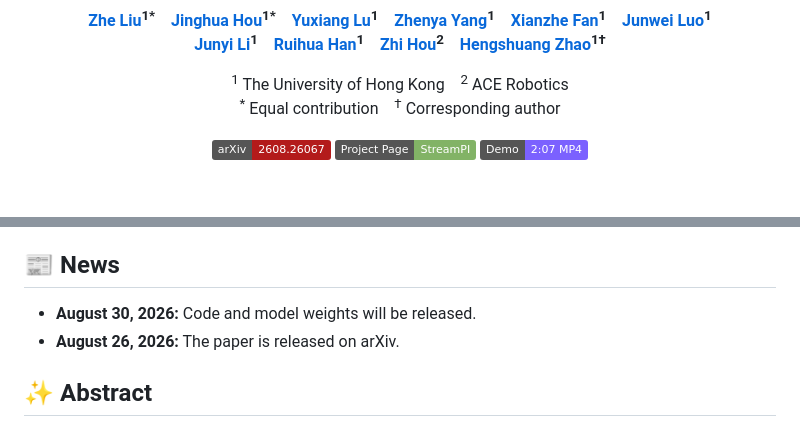
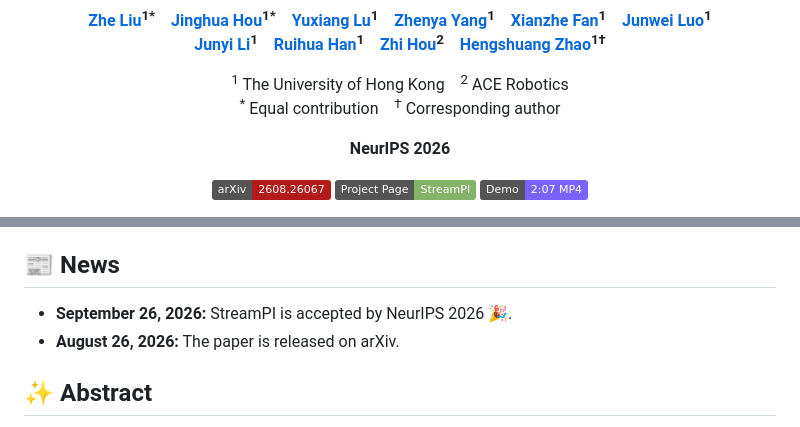
Before and after one commit to hku-sail/StreamPI, a Markdown page: README.md, 2 parts joined by grey strips. GitHub-like rendering; badges without logos; blank space fills up the shorter version.

```diff
--- a/README.md
+++ b/README.md
@@ -29,6 +29,10 @@
   <sup>2</sup> ACE Robotics
   <br>
   <sup>*</sup> Equal contribution &nbsp;&nbsp; <sup>†</sup> Corresponding author
+</p>
+
+<p>
+<b>NeurIPS 2026</b>
 </p>
 
 <p>
@@ -71,7 +75,7 @@ The animated preview showcases StreamPI on precise perception and memory-depende
 
 ## 📰 News
 
-- **August 30, 2026:** Code and model weights will be released.
+- **September 26, 2026:** StreamPI is accepted by NeurIPS 2026 🎉.
 - **August 26, 2026:** The paper is released on arXiv.
 
 ## ✨ Abstract
```
